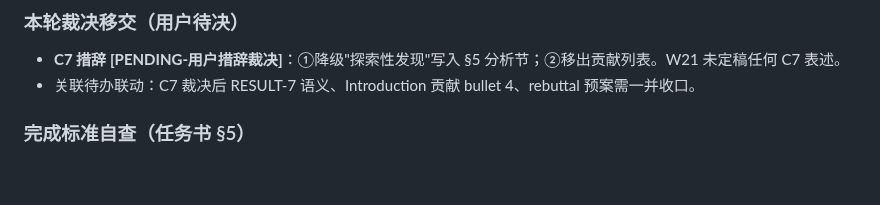
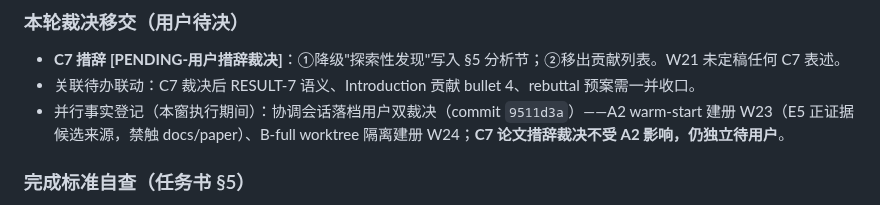
Before and after one commit to FOURTEEN1416/psd-framework, a Markdown page: docs/paper/review-log.md, the part around the change. Rendered like a GitHub page; blank space fills up the shorter version.

Commit message:
docs(paper): W21收尾同步——E5/C7联动注记对齐A2裁决(W23建册),C7措辞裁决保持独立待用户

```diff
--- a/docs/paper/review-log.md
+++ b/docs/paper/review-log.md
@@ -124,6 +124,7 @@ YOLO-PetX（IEEE CEECT 2025，全题名经 GitHub 全局代码检索锁定）、
 
 - **C7 措辞 [PENDING-用户措辞裁决]**：①降级"探索性发现"写入 §5 分析节；②移出贡献列表。W21 未定稿任何 C7 表述。
 - 关联待办联动：C7 裁决后 RESULT-7 语义、Introduction 贡献 bullet 4、rebuttal 预案需一并收口。
+- 并行事实登记（本窗执行期间）：协调会话落档用户双裁决（commit `9511d3a`）——A2 warm-start 建册 W23（E5 正证据候选来源，禁触 docs/paper）、B-full worktree 隔离建册 W24；**C7 论文措辞裁决不受 A2 影响，仍独立待用户**。
 
 ### 完成标准自查（任务书 §5）
 
```
Also changed, not shown: docs/paper/experiment-skeleton.md (+1 -0 lines).
